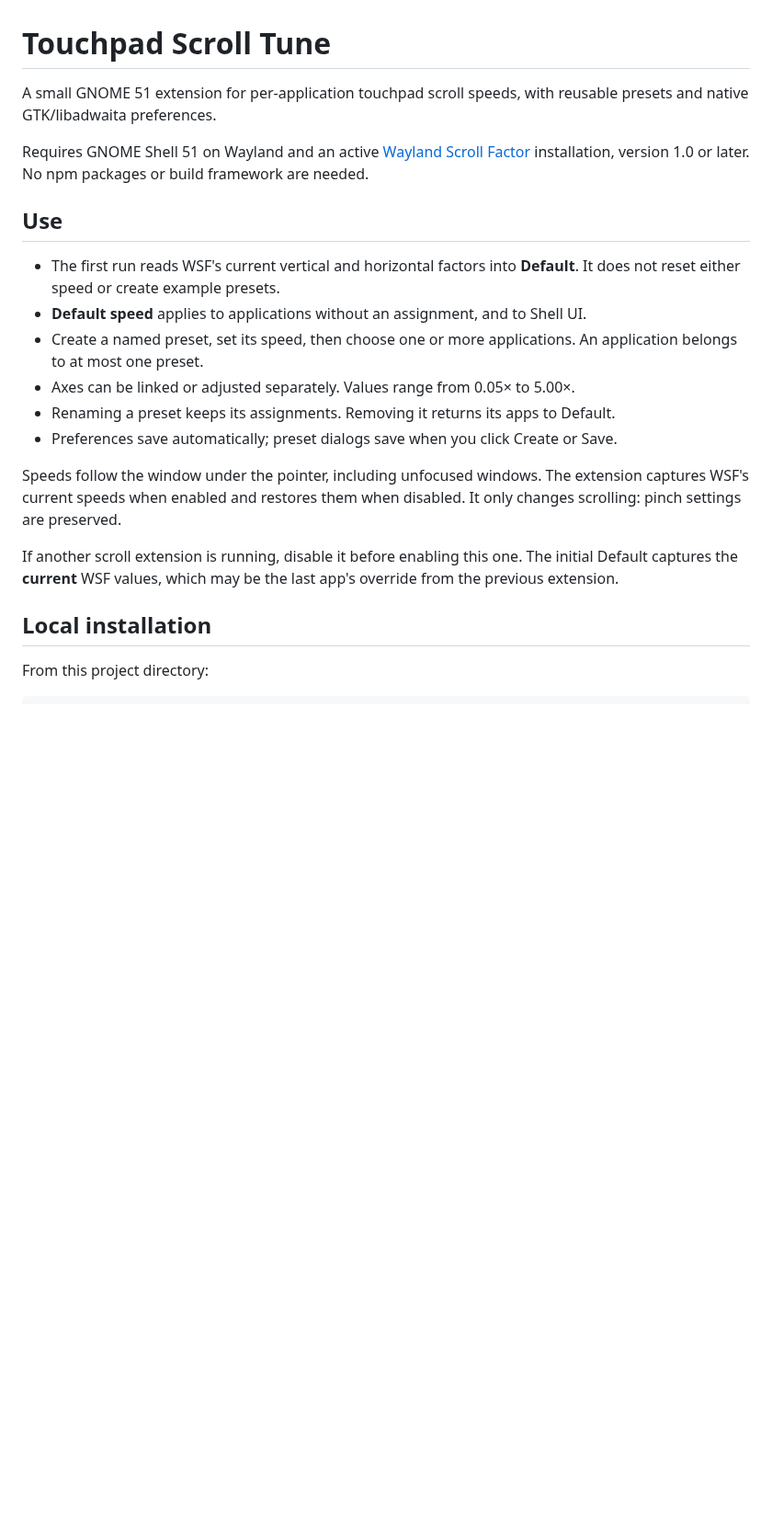
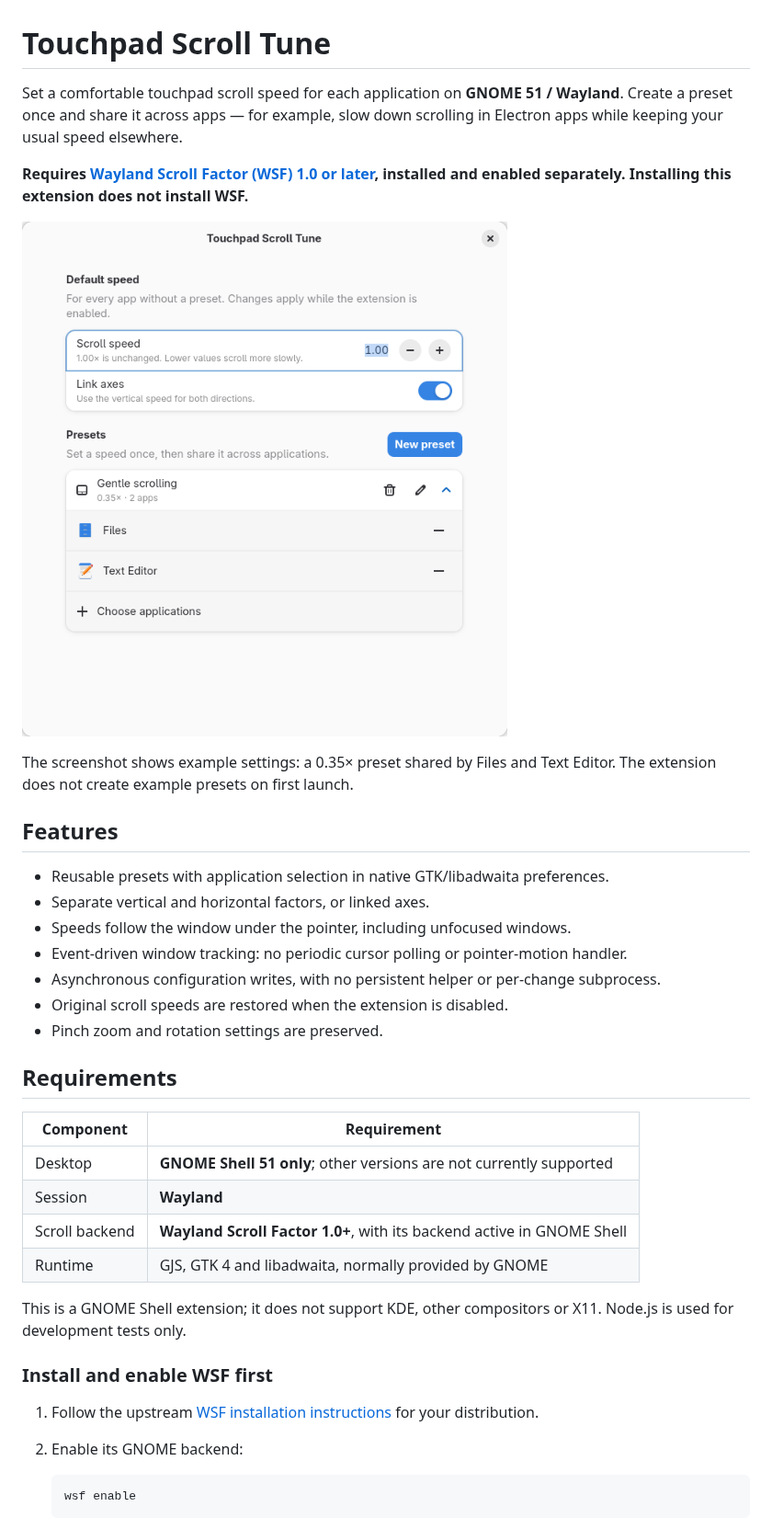
Before and after one commit to pylame22/touchpad_scroll_tune, a Markdown page: README.md, the part around one of its changes. Shown at 92% size. GitHub-like rendering; pictures changed too: docs/screenshots/preferences.png (added); blank space fills up the shorter version.

````diff
--- a/README.md
+++ b/README.md
@@ -1,31 +1,46 @@
 # Touchpad Scroll Tune
 
-A small GNOME 51 extension for per-application touchpad scroll speeds, with
-reusable presets and native GTK/libadwaita preferences.
+Set a comfortable touchpad scroll speed for each application on **GNOME 51 / Wayland**.
+Create a preset once and share it across apps — for example, slow down scrolling
+in Electron apps while keeping your usual speed elsewhere.
 
-Requires GNOME Shell 51 on Wayland and an active
-[Wayland Scroll Factor](https://github.com/daniel-g-carrasco/wayland-scroll-factor)
-installation, version 1.0 or later. No npm packages or build framework are needed.
+**Requires [Wayland Scroll Factor (WSF) 1.0 or later](https://github.com/daniel-g-carrasco/wayland-scroll-factor),
+installed and enabled separately. Installing this extension does not install WSF.**
 
-## Use
+![Touchpad Scroll Tune preferences with a shared scrolling preset](docs/screenshots/preferences.png)
 
-- The first run reads WSF's current vertical and horizontal factors into **Default**.
-  It does not reset either speed or create example presets.
-- **Default speed** applies to applications without an assignment, and to Shell UI.
-- Create a named preset, set its speed, then choose one or more applications.
-  An application belongs to at most one preset.
-- Axes can be linked or adjusted separately. Values range from 0.05× to 5.00×.
-- Renaming a preset keeps its assignments. Removing it returns its apps to Default.
-- Preferences save automatically; preset dialogs save when you click Create or Save.
+The screenshot shows example settings: a 0.35× preset shared by Files and Text Editor.
+The extension does not create example presets on first launch.
 
-Speeds follow the window under the pointer, including unfocused windows. The extension
-captures WSF's current speeds when enabled and restores them when disabled.
-It only changes scrolling: pinch settings are preserved.
+## Features
 
-If another scroll extension is running, disable it before enabling this one.
-The initial Default captures the **current** WSF values, which may be the last
-app's override from the previous extension.
+- Reusable presets with application selection in native GTK/libadwaita preferences.
+- Separate vertical and horizontal factors, or linked axes.
+- Speeds follow the window under the pointer, including unfocused windows.
+- Event-driven window tracking: no periodic cursor polling or pointer-motion handler.
+- Asynchronous configuration writes, with no persistent helper or per-change subprocess.
+- Original scroll speeds are restored when the extension is disabled.
+- Pinch zoom and rotation settings are preserved.
 
-## Local installation
+## Requirements
 
-From this project directory:
+| Component | Requirement |
+| --- | --- |
+| Desktop | **GNOME Shell 51 only**; other versions are not currently supported |
+| Session | **Wayland** |
+| Scroll backend | **Wayland Scroll Factor 1.0+**, with its backend active in GNOME Shell |
+| Runtime | GJS, GTK 4 and libadwaita, normally provided by GNOME |
+
+This is a GNOME Shell extension; it does not support KDE, other compositors or X11.
+Node.js is used for development tests only.
+
+### Install and enable WSF first
+
+1. Follow the upstream [WSF installation instructions](https://github.com/daniel-g-carrasco/wayland-scroll-factor#install)
+   for your distribution.
+2. Enable its GNOME backend:
+
+   ```sh
+   wsf enable
+   ```
+
````
Also changed, not shown: other parts of README.md (+130 -31 lines), 10 other files.
